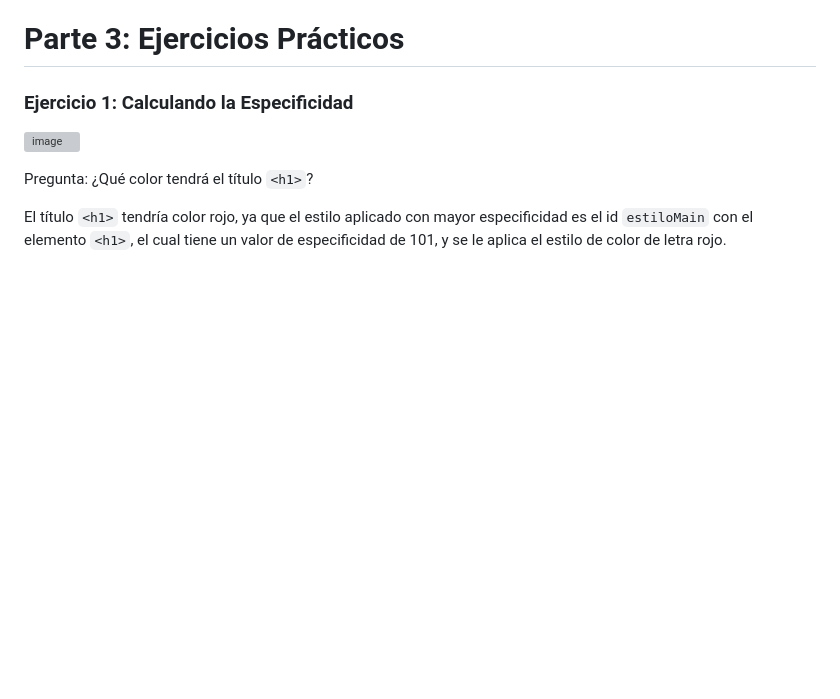
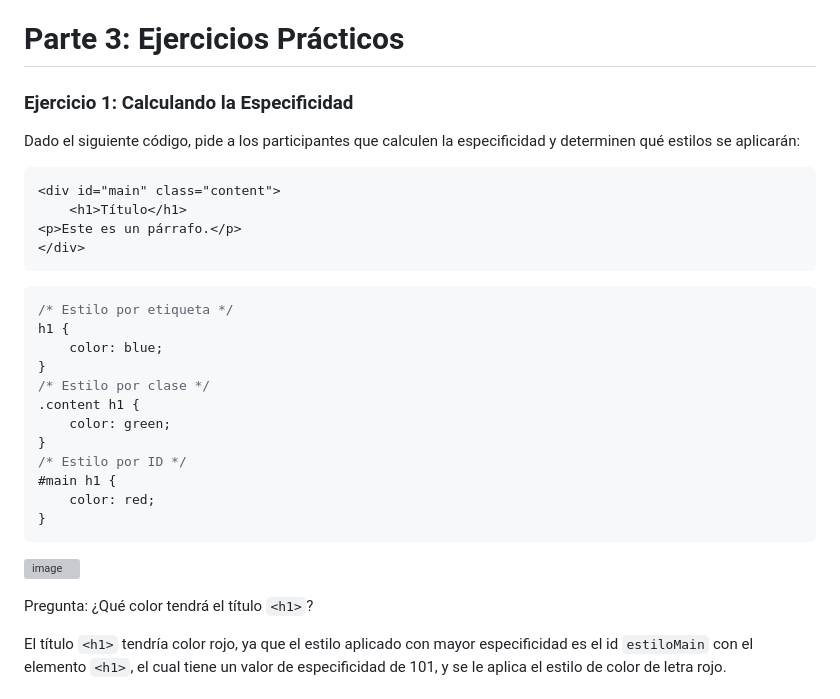
Before and after one commit to JoseDFN/Taller-EspecificidadJF, a Markdown page: README.md, the part around the change. Rendered like a GitHub page; blank space fills up the shorter version; grey boxes are pictures that could not be loaded.

````diff
--- a/README.md
+++ b/README.md
@@ -38,6 +38,30 @@ El resultado esperado en esta version del codigo es el de mostrar el texto dento
 # **Parte 3: Ejercicios Prácticos**
 
 ### Ejercicio 1: Calculando la Especificidad
+
+Dado el siguiente código, pide a los participantes que calculen la especificidad y determinen qué
+estilos se aplicarán:
+
+```html
+<div id="main" class="content">
+    <h1>Título</h1>
+<p>Este es un párrafo.</p>
+</div>
+```
+```css
+/* Estilo por etiqueta */
+h1 {
+    color: blue;
+}
+/* Estilo por clase */
+.content h1 {
+    color: green;
+}
+/* Estilo por ID */
+#main h1 {
+    color: red;
+}
+```
 
 ![image](https://github.com/user-attachments/assets/ec9dae13-e8d4-4af3-8d4d-e7f2a9e6f4fd)
 
````
